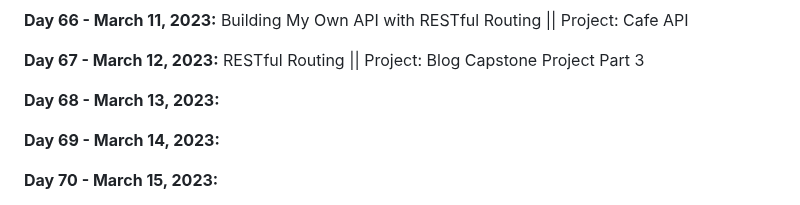
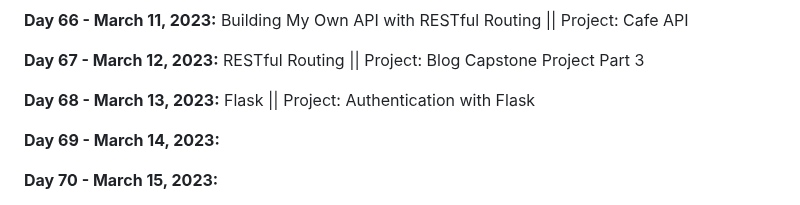
Before and after one commit to vignesh-chaturvedi/100DaysofPython, a Markdown page: README.md, the part around the change. Drawn GitHub-style.

```diff
--- a/README.md
+++ b/README.md
@@ -145,7 +145,7 @@ I am currently working through [*100 Days of Code: The Complete Python Pro Bootc
 
 **Day 67 - March 12, 2023:** RESTful Routing || Project: Blog Capstone Project Part 3
 
-**Day 68 - March 13, 2023:**
+**Day 68 - March 13, 2023:** Flask || Project: Authentication with Flask
 
 **Day 69 - March 14, 2023:**
 
```
